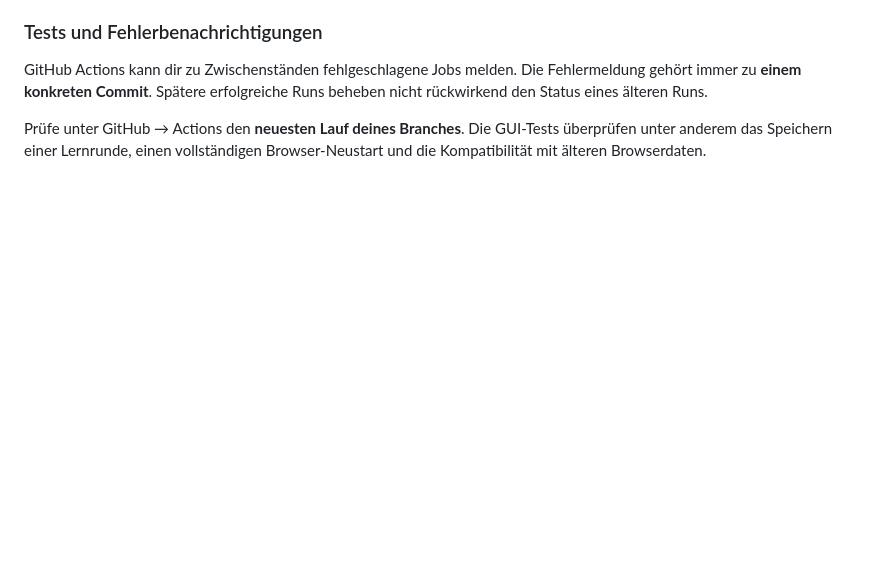
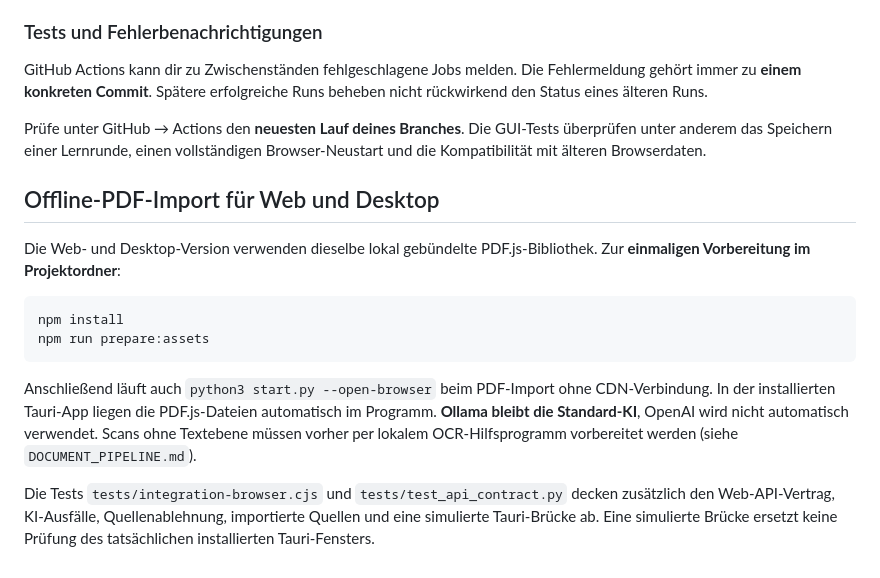
Before and after one commit to silienthpp-glitch/Learning-by-Doing, a Markdown page: README.md, the part around the change. GitHub-like rendering; blank space fills up the shorter version.

Commit message:
docs: explain verified web and desktop flows and offline PDF setup

````diff
--- a/README.md
+++ b/README.md
@@ -369,3 +369,17 @@ Die Textzusammenstellung für die KI hat ein festes Limit von **30.000 Zeichen**
 GitHub Actions kann dir zu Zwischenständen fehlgeschlagene Jobs melden. Die Fehlermeldung gehört immer zu **einem konkreten Commit**. Spätere erfolgreiche Runs beheben nicht rückwirkend den Status eines älteren Runs.
 
 Prüfe unter GitHub → Actions den **neuesten Lauf deines Branches**. Die GUI-Tests überprüfen unter anderem das Speichern einer Lernrunde, einen vollständigen Browser-Neustart und die Kompatibilität mit älteren Browserdaten.
+
+
+## Offline-PDF-Import für Web und Desktop
+
+Die Web- und Desktop-Version verwenden dieselbe lokal gebündelte PDF.js-Bibliothek. Zur **einmaligen Vorbereitung im Projektordner**:
+
+```bash
+npm install
+npm run prepare:assets
+```
+
+Anschließend läuft auch `python3 start.py --open-browser` beim PDF-Import ohne CDN-Verbindung. In der installierten Tauri-App liegen die PDF.js-Dateien automatisch im Programm. **Ollama bleibt die Standard-KI**, OpenAI wird nicht automatisch verwendet. Scans ohne Textebene müssen vorher per lokalem OCR-Hilfsprogramm vorbereitet werden (siehe `DOCUMENT_PIPELINE.md`).
+
+Die Tests `tests/integration-browser.cjs` und `tests/test_api_contract.py` decken zusätzlich den Web-API-Vertrag, KI-Ausfälle, Quellenablehnung, importierte Quellen und eine simulierte Tauri-Brücke ab. Eine simulierte Brücke ersetzt keine Prüfung des tatsächlichen installierten Tauri-Fensters.
````
